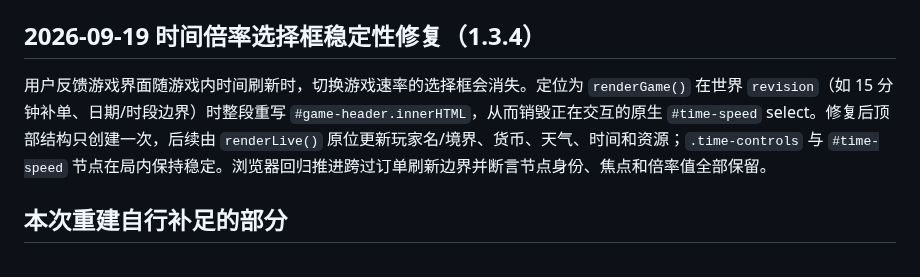
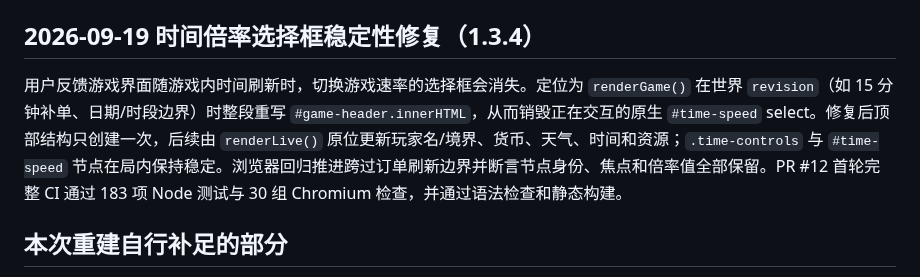
Before and after one commit to meviu523/daoist, a Markdown page: PROJECT_MEMORY.md, the part around the change. Drawn GitHub-style.

Commit message:
记录 1.3.4 CI 结果

```diff
--- a/PROJECT_MEMORY.md
+++ b/PROJECT_MEMORY.md
@@ -93,7 +93,7 @@
 
 ## 2026-09-19 时间倍率选择框稳定性修复（1.3.4）
 
-用户反馈游戏界面随游戏内时间刷新时，切换游戏速率的选择框会消失。定位为 `renderGame()` 在世界 `revision`（如 15 分钟补单、日期/时段边界）时整段重写 `#game-header.innerHTML`，从而销毁正在交互的原生 `#time-speed` select。修复后顶部结构只创建一次，后续由 `renderLive()` 原位更新玩家名/境界、货币、天气、时间和资源；`.time-controls` 与 `#time-speed` 节点在局内保持稳定。浏览器回归推进跨过订单刷新边界并断言节点身份、焦点和倍率值全部保留。
+用户反馈游戏界面随游戏内时间刷新时，切换游戏速率的选择框会消失。定位为 `renderGame()` 在世界 `revision`（如 15 分钟补单、日期/时段边界）时整段重写 `#game-header.innerHTML`，从而销毁正在交互的原生 `#time-speed` select。修复后顶部结构只创建一次，后续由 `renderLive()` 原位更新玩家名/境界、货币、天气、时间和资源；`.time-controls` 与 `#time-speed` 节点在局内保持稳定。浏览器回归推进跨过订单刷新边界并断言节点身份、焦点和倍率值全部保留。PR #12 首轮完整 CI 通过 183 项 Node 测试与 30 组 Chromium 检查，并通过语法检查和静态构建。
 
 ## 本次重建自行补足的部分
 
```
